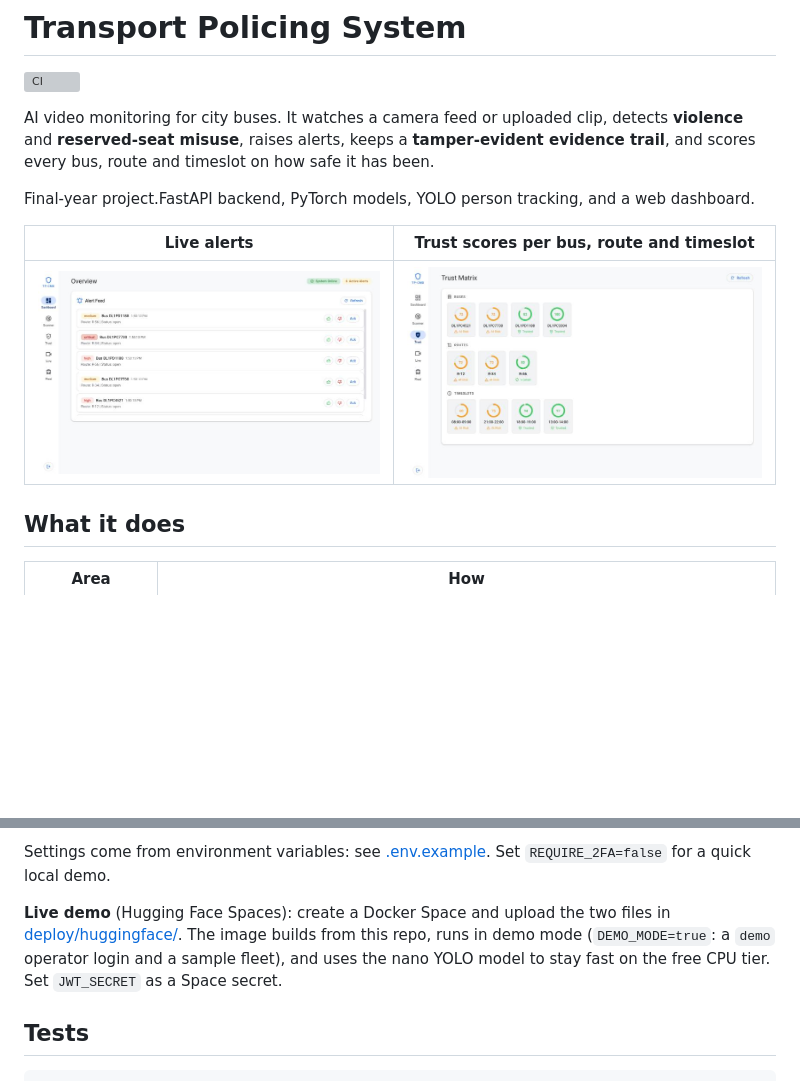
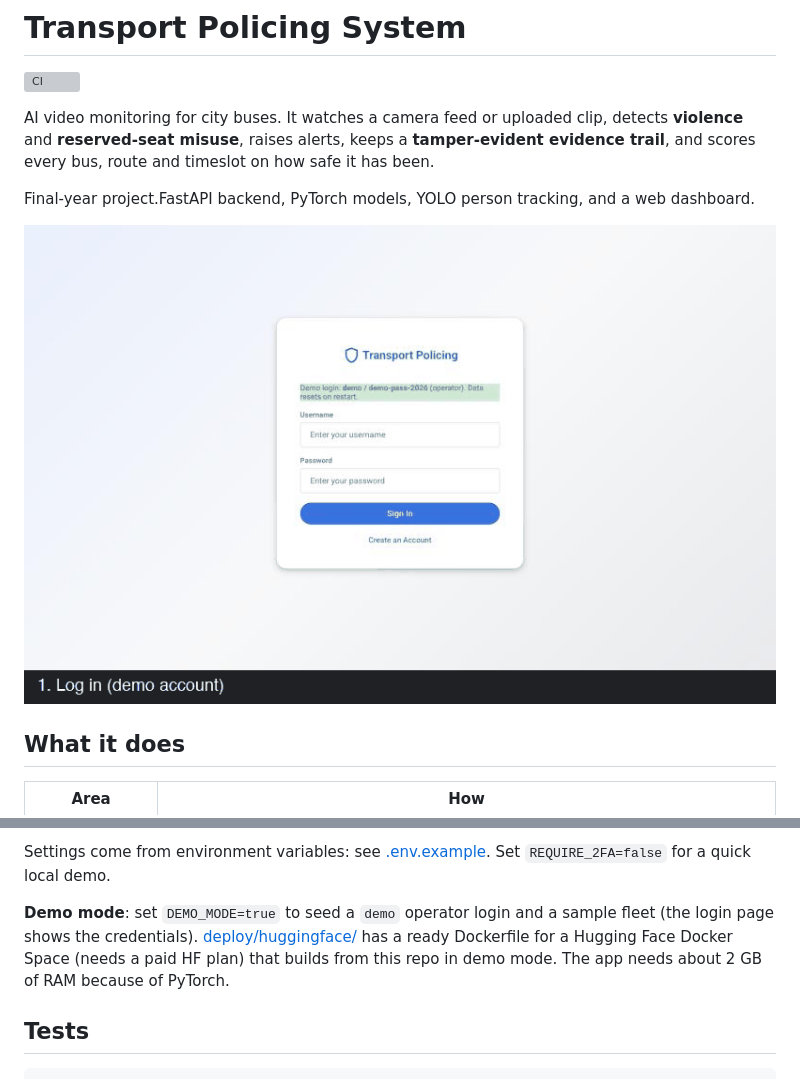
Before and after one commit to RAZORRZR0/bus-safety-ai, a Markdown page: README.md, 2 parts joined by grey strips. Rendered like a GitHub page; pictures changed too: docs/demo.gif (added), docs/screenshots/alerts.jpg (deleted), docs/screenshots/trust.jpg (deleted); blank space fills up the shorter version; grey boxes are pictures that could not be loaded.

Commit message:
Add a demo GIF to the README
Hugging Face Docker Spaces now need a paid plan, so the README shows a
recorded walkthrough instead: login, scan a clip, critical alert, trust
scores. Screenshots it replaces are removed.

```diff
--- a/README.md
+++ b/README.md
@@ -6,9 +6,7 @@ AI video monitoring for city buses. It watches a camera feed or uploaded clip, d
 
 Final-year project.FastAPI backend, PyTorch models, YOLO person tracking, and a web dashboard.
 
-| Live alerts | Trust scores per bus, route and timeslot |
-|---|---|
-| ![Alert feed](docs/screenshots/alerts.jpg) | ![Trust matrix](docs/screenshots/trust.jpg) |
+![Demo: log in, scan a bus CCTV clip, get a critical alert and lower trust scores](docs/demo.gif)
 
 ## What it does
 
@@ -84,7 +82,7 @@ Open <http://127.0.0.1:8000/dashboard>, register (the first account may be `admi
 
 Settings come from environment variables: see [.env.example](.env.example). Set `REQUIRE_2FA=false` for a quick local demo.
 
-**Live demo** (Hugging Face Spaces): create a Docker Space and upload the two files in [deploy/huggingface/](deploy/huggingface/). The image builds from this repo, runs in demo mode (`DEMO_MODE=true`: a `demo` operator login and a sample fleet), and uses the nano YOLO model to stay fast on the free CPU tier. Set `JWT_SECRET` as a Space secret.
+**Demo mode**: set `DEMO_MODE=true` to seed a `demo` operator login and a sample fleet (the login page shows the credentials). [deploy/huggingface/](deploy/huggingface/) has a ready Dockerfile for a Hugging Face Docker Space (needs a paid HF plan) that builds from this repo in demo mode. The app needs about 2 GB of RAM because of PyTorch.
 
 ## Tests
 
```
